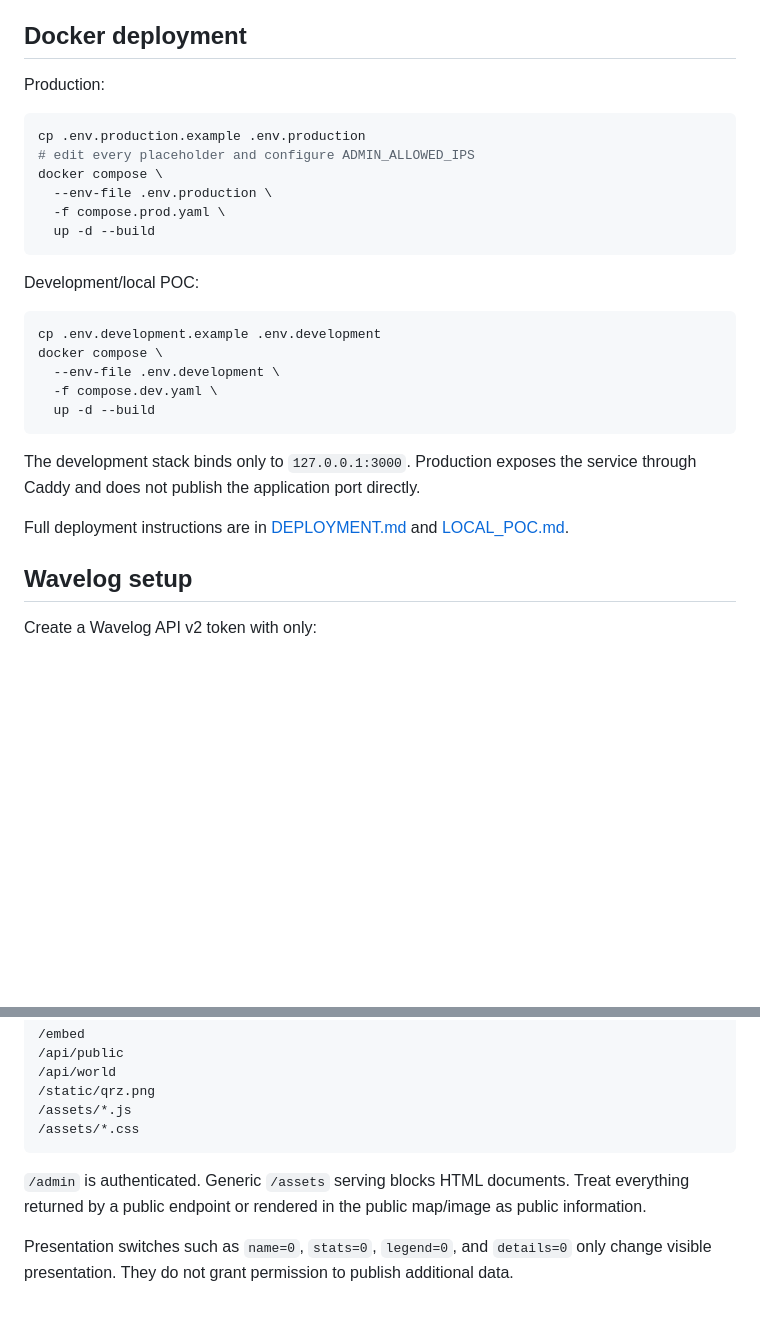
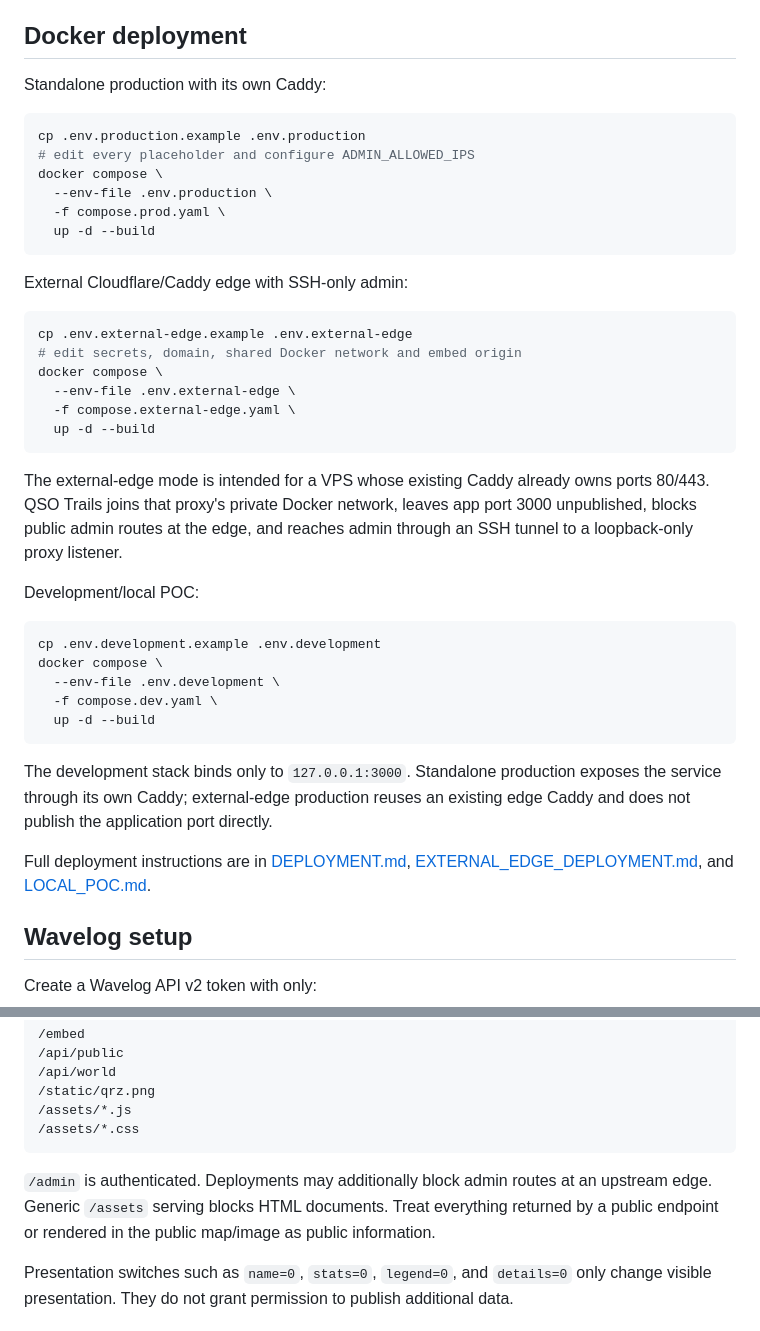
Before and after one commit to paraabeli/qso-trails, a Markdown page: README.md, 2 parts joined by grey strips. Rendered like a GitHub page; blank space fills up the shorter version.

Commit message:
Document external-edge deployment mode

````diff
--- a/README.md
+++ b/README.md
@@ -66,7 +66,7 @@ The local server uses port `3000` by default. Docker users should choose one of
 
 ## Docker deployment
 
-Production:
+Standalone production with its own Caddy:
 
 ```bash
 cp .env.production.example .env.production
@@ -76,6 +76,19 @@ docker compose \
   -f compose.prod.yaml \
   up -d --build
 ```
+
+External Cloudflare/Caddy edge with SSH-only admin:
+
+```bash
+cp .env.external-edge.example .env.external-edge
+# edit secrets, domain, shared Docker network and embed origin
+docker compose \
+  --env-file .env.external-edge \
+  -f compose.external-edge.yaml \
+  up -d --build
+```
+
+The external-edge mode is intended for a VPS whose existing Caddy already owns ports 80/443. QSO Trails joins that proxy's private Docker network, leaves app port 3000 unpublished, blocks public admin routes at the edge, and reaches admin through an SSH tunnel to a loopback-only proxy listener.
 
 Development/local POC:
 
@@ -87,9 +100,9 @@ docker compose \
   up -d --build
 ```
 
-The development stack binds only to `127.0.0.1:3000`. Production exposes the service through Caddy and does not publish the application port directly.
+The development stack binds only to `127.0.0.1:3000`. Standalone production exposes the service through its own Caddy; external-edge production reuses an existing edge Caddy and does not publish the application port directly.
 
-Full deployment instructions are in [DEPLOYMENT.md](docs/DEPLOYMENT.md) and [LOCAL_POC.md](docs/LOCAL_POC.md).
+Full deployment instructions are in [DEPLOYMENT.md](docs/DEPLOYMENT.md), [EXTERNAL_EDGE_DEPLOYMENT.md](docs/EXTERNAL_EDGE_DEPLOYMENT.md), and [LOCAL_POC.md](docs/LOCAL_POC.md).
 
 ## Wavelog setup
 
@@ -115,7 +128,7 @@ Intentionally public endpoints:
 /assets/*.css
 ```
 
-`/admin` is authenticated. Generic `/assets` serving blocks HTML documents. Treat everything returned by a public endpoint or rendered in the public map/image as public information.
+`/admin` is authenticated. Deployments may additionally block admin routes at an upstream edge. Generic `/assets` serving blocks HTML documents. Treat everything returned by a public endpoint or rendered in the public map/image as public information.
 
 Presentation switches such as `name=0`, `stats=0`, `legend=0`, and `details=0` only change visible presentation. They do not grant permission to publish additional data.
 
````
